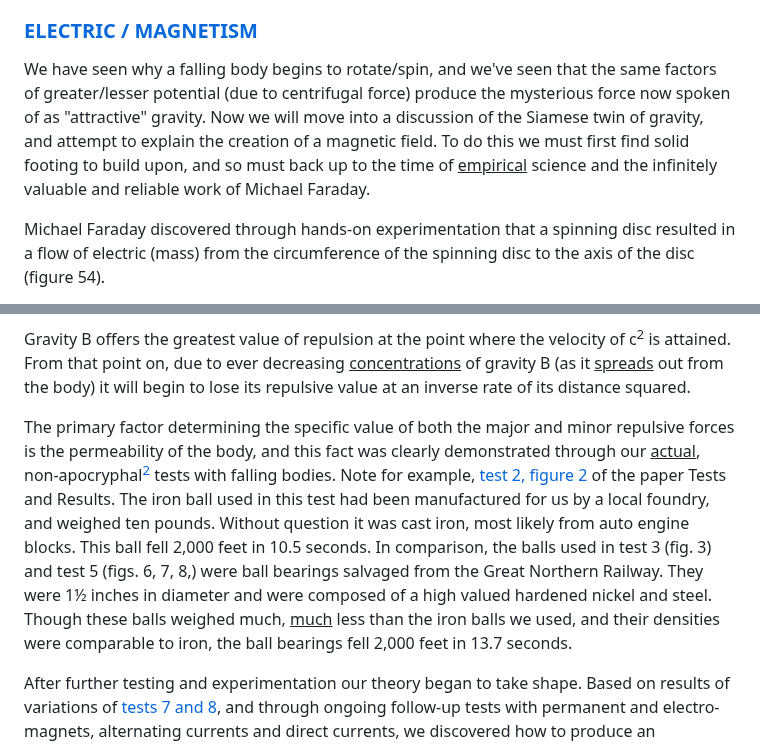
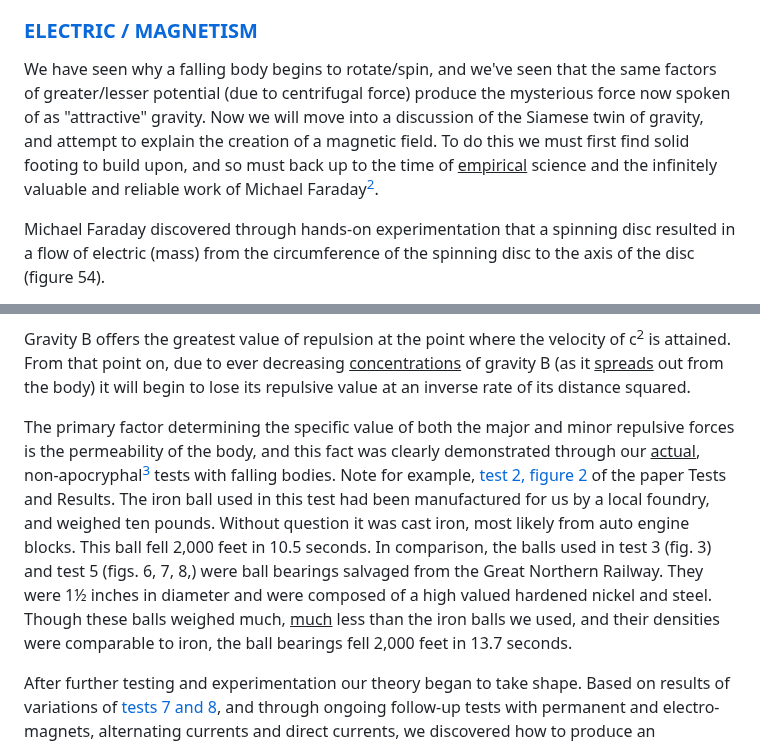
Before and after one commit to LloydBZirbes/theory-of-falling-bodies, a Markdown page: 4__falling_bodies_pt2.md, 2 parts joined by grey strips. Rendered like a GitHub page.

```diff
--- a/4__falling_bodies_pt2.md
+++ b/4__falling_bodies_pt2.md
@@ -113,7 +113,7 @@ Take any spherical object that's handy - a ball, orange, grapefruit, etc. - and
 
 ### [ELECTRIC / MAGNETISM](#electric--magnetism)
 
-We have seen why a falling body begins to rotate/spin, and we've seen that the same factors of greater/lesser potential (due to centrifugal force) produce the mysterious force now spoken of as "attractive" gravity. Now we will move into a discussion of the Siamese twin of gravity, and attempt to explain the creation of a magnetic field. To do this we must first find solid footing to build upon, and so must back up to the time of <u>empirical</u> science and the infinitely valuable and reliable work of Michael Faraday.
+We have seen why a falling body begins to rotate/spin, and we've seen that the same factors of greater/lesser potential (due to centrifugal force) produce the mysterious force now spoken of as "attractive" gravity. Now we will move into a discussion of the Siamese twin of gravity, and attempt to explain the creation of a magnetic field. To do this we must first find solid footing to build upon, and so must back up to the time of <u>empirical</u> science and the infinitely valuable and reliable work of Michael Faraday[^2].
 
 Michael Faraday discovered through hands-on experimentation that a spinning disc resulted in a flow of electric (mass) from the circumference of the spinning disc to the axis of the disc (figure 54).
 
@@ -233,7 +233,7 @@ Mass thus released from a magnetic shell leaves in its former position a "hole"
 
 Gravity B offers the greatest value of repulsion at the point where the velocity of c<sup>2</sup> is attained. From that point on, due to ever decreasing <u>concentrations</u> of gravity B (as it <u>spreads</u> out from the body) it will begin to lose its repulsive value at an inverse rate of its distance squared.
 
-The primary factor determining the specific value of both the major and minor repulsive forces is the permeability of the body, and this fact was clearly demonstrated through our <u>actual</u>, non-apocryphal[^2] tests with falling bodies. Note for example, [test 2, figure 2](https://lloydbzirbes.github.io/docs/1__falling_bodies_pt1.html#test-two) of the paper Tests and Results. The iron ball used in this test had been manufactured for us by a local foundry, and weighed ten pounds. Without question it was cast iron, most likely from auto engine blocks. This ball fell 2,000 feet in 10.5 seconds. In comparison, the balls used in test 3 (fig. 3) and test 5 (figs. 6, 7, 8,) were ball bearings salvaged from the Great Northern Railway. They were 1½ inches in diameter and were composed of a high valued hardened nickel and steel. Though these balls weighed much, <u>much</u> less than the iron balls we used, and their densities were comparable to iron, the ball bearings fell 2,000 feet in 13.7 seconds.
+The primary factor determining the specific value of both the major and minor repulsive forces is the permeability of the body, and this fact was clearly demonstrated through our <u>actual</u>, non-apocryphal[^3] tests with falling bodies. Note for example, [test 2, figure 2](https://lloydbzirbes.github.io/docs/1__falling_bodies_pt1.html#test-two) of the paper Tests and Results. The iron ball used in this test had been manufactured for us by a local foundry, and weighed ten pounds. Without question it was cast iron, most likely from auto engine blocks. This ball fell 2,000 feet in 10.5 seconds. In comparison, the balls used in test 3 (fig. 3) and test 5 (figs. 6, 7, 8,) were ball bearings salvaged from the Great Northern Railway. They were 1½ inches in diameter and were composed of a high valued hardened nickel and steel. Though these balls weighed much, <u>much</u> less than the iron balls we used, and their densities were comparable to iron, the ball bearings fell 2,000 feet in 13.7 seconds.
 
 After further testing and experimentation our theory began to take shape. Based on results of variations of [tests 7 and 8](https://lloydbzirbes.github.io/docs/1__falling_bodies_pt1.html#test-seven), and through ongoing follow-up tests with permanent and electro-magnets, alternating currents and direct currents, we discovered how to produce an abundant, uncontrollable flow of gravity A and B. We thereby concluded that the repulsive force is <u>directly</u> proportional to the permeability value of the falling body times the total mass value, so that Fr = μ m, where Fr = force repulsive, μ = permeability, and m = mass. This of course is stated in the simplest of terms, for as we take into consideration the many integral functions such as velocities, rotation rates, gravitational fields involved, and the specific magnetic fields the falling body is passing through, the mathematical functions take on levels of complexities which cannot be properly addressed in this short paper. Even so, it should now be apparent <u>why</u> a falling body with a <u>high</u> permeability value accelerates at a much lower rate than a body of identical size and weight but composed of an element with a <u>low</u> permeability value.
 
```
Also changed, not shown: other parts of 4__falling_bodies_pt2.md (+3 -2 lines).
